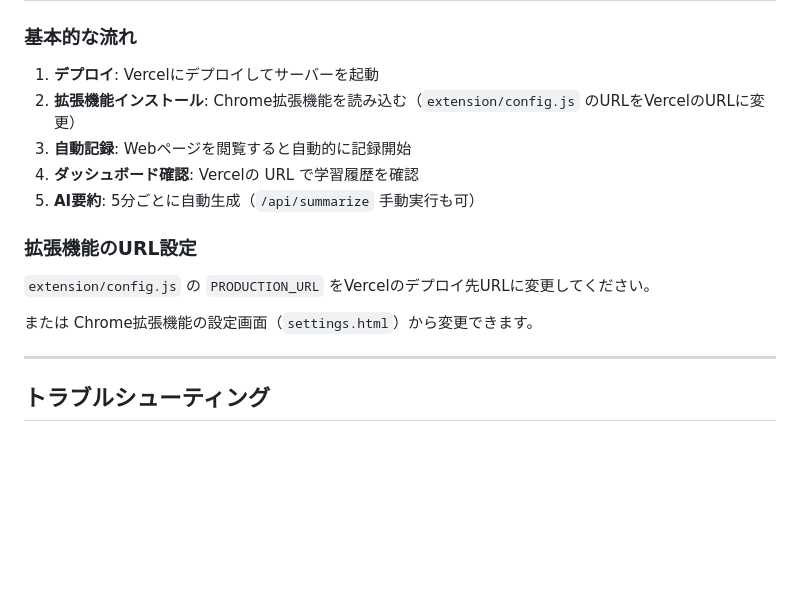
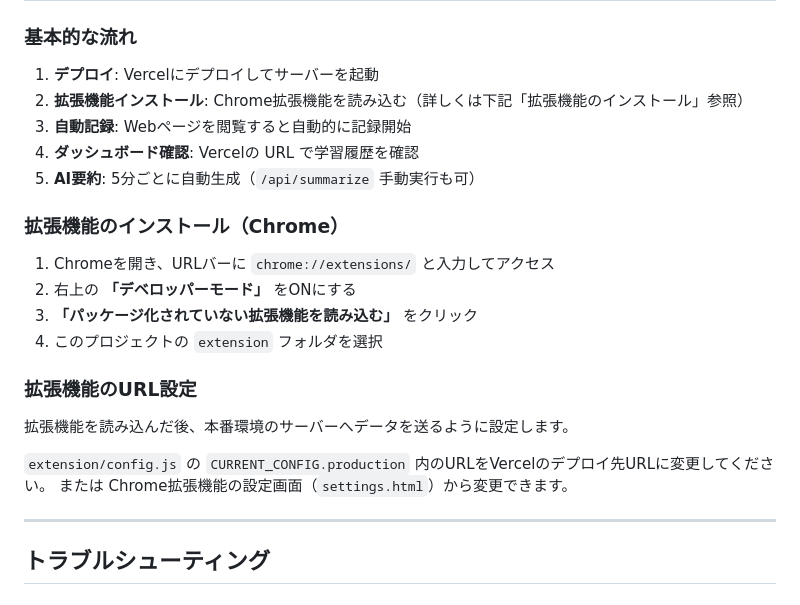
Before and after one commit to tomato11111/learning-tracker, a Markdown page: README.md, the part around the change. Rendered like a GitHub page; blank space fills up the shorter version.

Commit message:
docs: UsageにChrome拡張のインストール手順を追記

```diff
--- a/README.md
+++ b/README.md
@@ -275,15 +275,23 @@ passive-learning-tracker/
 ### 基本的な流れ
 
 1. **デプロイ**: Vercelにデプロイしてサーバーを起動
-2. **拡張機能インストール**: Chrome拡張機能を読み込む（`extension/config.js` のURLをVercelのURLに変更）
+2. **拡張機能インストール**: Chrome拡張機能を読み込む（詳しくは下記「拡張機能のインストール」参照）
 3. **自動記録**: Webページを閲覧すると自動的に記録開始
 4. **ダッシュボード確認**: Vercelの URL で学習履歴を確認
 5. **AI要約**: 5分ごとに自動生成（`/api/summarize` 手動実行も可）
 
+### 拡張機能のインストール（Chrome）
+
+1. Chromeを開き、URLバーに `chrome://extensions/` と入力してアクセス
+2. 右上の **「デベロッパーモード」** をONにする
+3. **「パッケージ化されていない拡張機能を読み込む」** をクリック
+4. このプロジェクトの `extension` フォルダを選択
+
 ### 拡張機能のURL設定
 
-`extension/config.js` の `PRODUCTION_URL` をVercelのデプロイ先URLに変更してください。
+拡張機能を読み込んだ後、本番環境のサーバーへデータを送るように設定します。
 
+`extension/config.js` の `CURRENT_CONFIG.production` 内のURLをVercelのデプロイ先URLに変更してください。
 または Chrome拡張機能の設定画面（`settings.html`）から変更できます。
 
 ---
```
